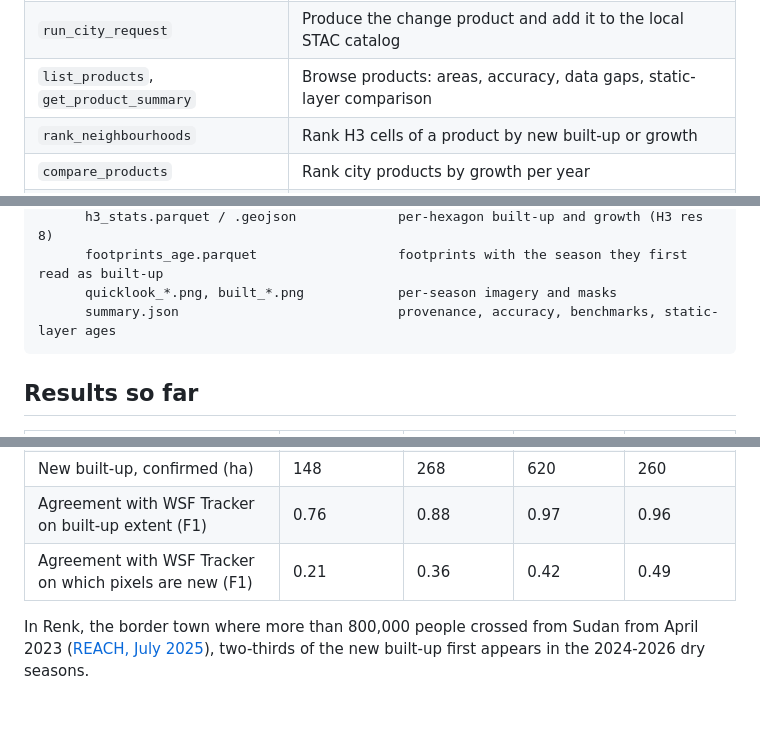
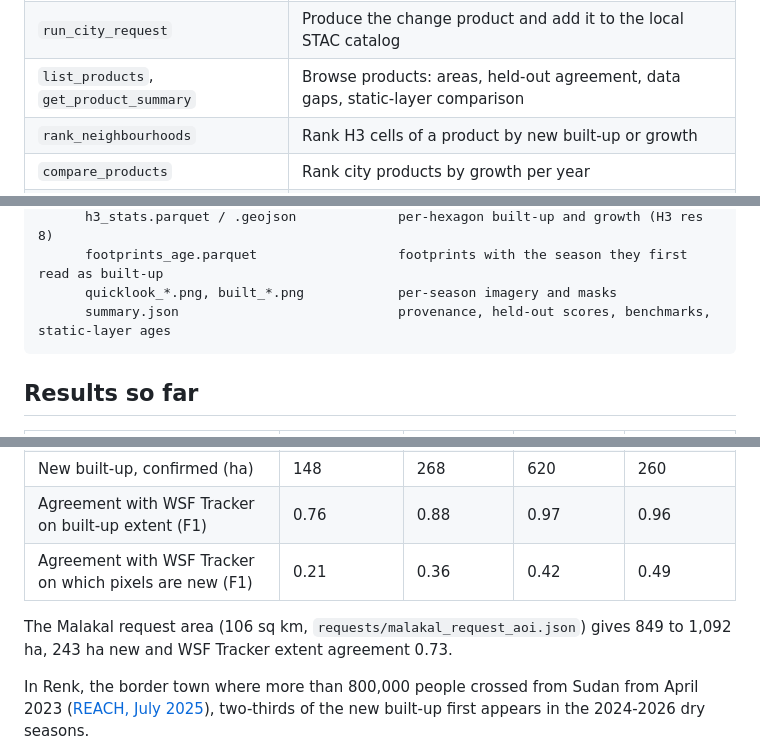
Before and after one commit to cgiovando/builtup-mcp, a Markdown page: README.md, 3 parts joined by grey strips. Drawn GitHub-style; blank space fills up the shorter version.

````diff
--- a/README.md
+++ b/README.md
@@ -91,7 +91,7 @@ The same capabilities are exposed as [Model Context Protocol](https://modelconte
 | --- | --- |
 | `plan_city_request` | Expand a request into seasonal windows and count Sentinel-1/-2 scenes per window |
 | `run_city_request` | Produce the change product and add it to the local STAC catalog |
-| `list_products`, `get_product_summary` | Browse products: areas, accuracy, data gaps, static-layer comparison |
+| `list_products`, `get_product_summary` | Browse products: areas, held-out agreement, data gaps, static-layer comparison |
 | `rank_neighbourhoods` | Rank H3 cells of a product by new built-up or growth |
 | `compare_products` | Rank city products by growth per year |
 | `static_layers_report` | Newest epoch and built-up area of open static layers over a bbox |
@@ -133,7 +133,7 @@ products/
       h3_stats.parquet / .geojson             per-hexagon built-up and growth (H3 res 8)
       footprints_age.parquet                  footprints with the season they first read as built-up
       quicklook_*.png, built_*.png            per-season imagery and masks
-      summary.json                            provenance, accuracy, benchmarks, static-layer ages
+      summary.json                            provenance, held-out scores, benchmarks, static-layer ages
 ```
 
 ## Results so far
@@ -146,6 +146,8 @@ products/
 | Agreement with WSF Tracker on built-up extent (F1) | 0.76 | 0.88 | 0.97 | 0.96 |
 | Agreement with WSF Tracker on which pixels are new (F1) | 0.21 | 0.36 | 0.42 | 0.49 |
 
+The Malakal request area (106 sq km, `requests/malakal_request_aoi.json`) gives 849 to 1,092 ha, 243 ha new and WSF Tracker extent agreement 0.73.
+
 In Renk, the border town where more than 800,000 people crossed from Sudan from April 2023 ([REACH, July 2025](https://repository.impact-initiatives.org/document/repository/8d39fa52/REACH_SSD_Brief_Renk-Emergency-Assessment_July-2025.pdf)), two-thirds of the new built-up first appears in the 2024-2026 dry seasons.
 
 The two products agree on where the towns are and on the trend of growth, but much less on which pixels are new. In Malakal, image checks found errors on both sides. That is why a reference sample from very-high-resolution imagery is the next step, not a claim that either product is right.
````
Also changed, not shown: other parts of README.md (+7 -5 lines).
